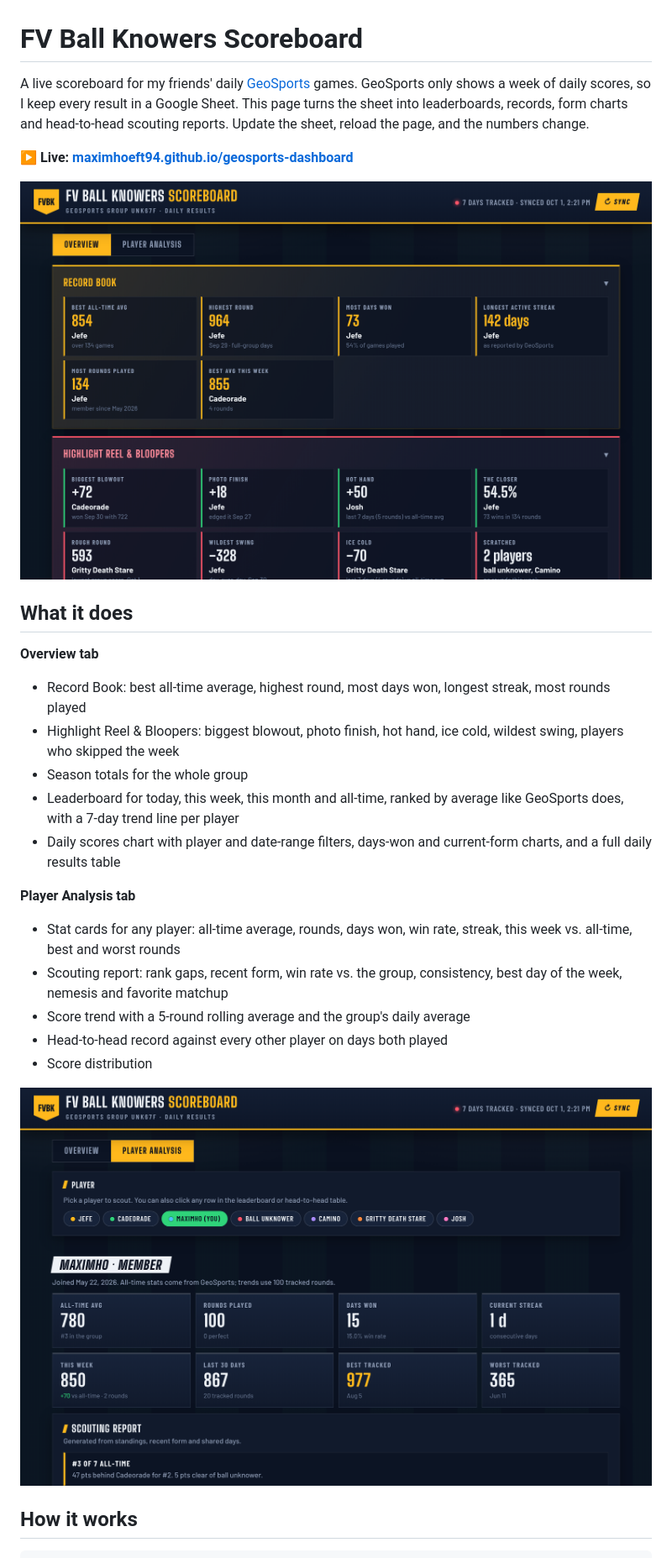
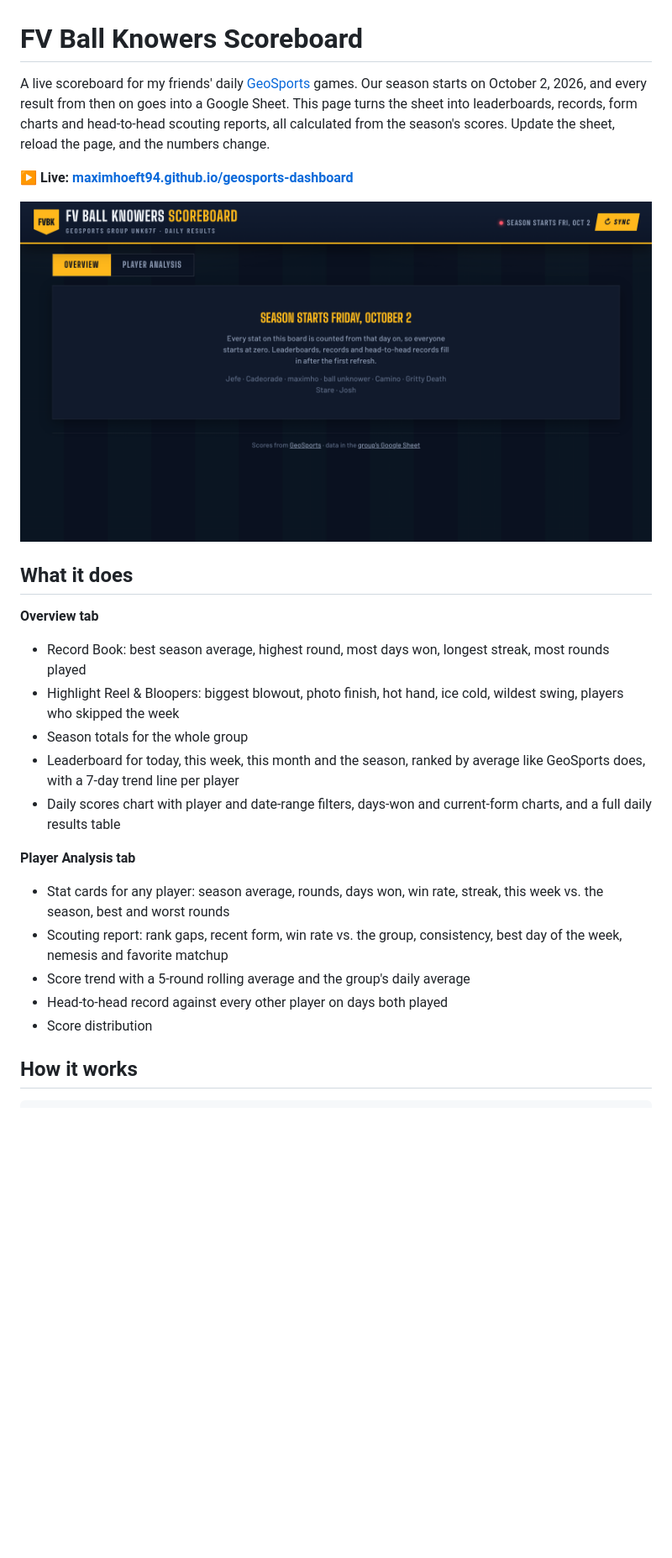
Before and after one commit to maximhoeft94/geosports-dashboard, a Markdown page: README.md, the part around one of its changes. Shown at 84% size. Drawn GitHub-style; pictures changed too: screenshots/overview.png, screenshots/player.png (deleted); blank space fills up the shorter version.

Commit message:
Start the season on Oct 2: compute all stats from tracked days, drop pre-season data

```diff
--- a/README.md
+++ b/README.md
@@ -1,6 +1,6 @@
 # FV Ball Knowers Scoreboard
 
-A live scoreboard for my friends' daily [GeoSports](https://geosports.app) games. GeoSports only shows a week of daily scores, so I keep every result in a Google Sheet. This page turns the sheet into leaderboards, records, form charts and head-to-head scouting reports. Update the sheet, reload the page, and the numbers change.
+A live scoreboard for my friends' daily [GeoSports](https://geosports.app) games. Our season starts on October 2, 2026, and every result from then on goes into a Google Sheet. This page turns the sheet into leaderboards, records, form charts and head-to-head scouting reports, all calculated from the season's scores. Update the sheet, reload the page, and the numbers change.
 
 **▶ Live: [maximhoeft94.github.io/geosports-dashboard](https://maximhoeft94.github.io/geosports-dashboard/)**
 
@@ -9,20 +9,18 @@ A live scoreboard for my friends' daily [GeoSports](https://geosports.app) games
 ## What it does
 
 **Overview tab**
-- Record Book: best all-time average, highest round, most days won, longest streak, most rounds played
+- Record Book: best season average, highest round, most days won, longest streak, most rounds played
 - Highlight Reel & Bloopers: biggest blowout, photo finish, hot hand, ice cold, wildest swing, players who skipped the week
 - Season totals for the whole group
-- Leaderboard for today, this week, this month and all-time, ranked by average like GeoSports does, with a 7-day trend line per player
+- Leaderboard for today, this week, this month and the season, ranked by average like GeoSports does, with a 7-day trend line per player
 - Daily scores chart with player and date-range filters, days-won and current-form charts, and a full daily results table
 
 **Player Analysis tab**
-- Stat cards for any player: all-time average, rounds, days won, win rate, streak, this week vs. all-time, best and worst rounds
+- Stat cards for any player: season average, rounds, days won, win rate, streak, this week vs. the season, best and worst rounds
 - Scouting report: rank gaps, recent form, win rate vs. the group, consistency, best day of the week, nemesis and favorite matchup
 - Score trend with a 5-round rolling average and the group's daily average
 - Head-to-head record against every other player on days both played
 - Score distribution
-
-![Player analysis](screenshots/player.png)
 
 ## How it works
 
```
Also changed, not shown: other parts of README.md (+4 -5 lines), screenshots/mobile.png (deleted), 1 other file.
